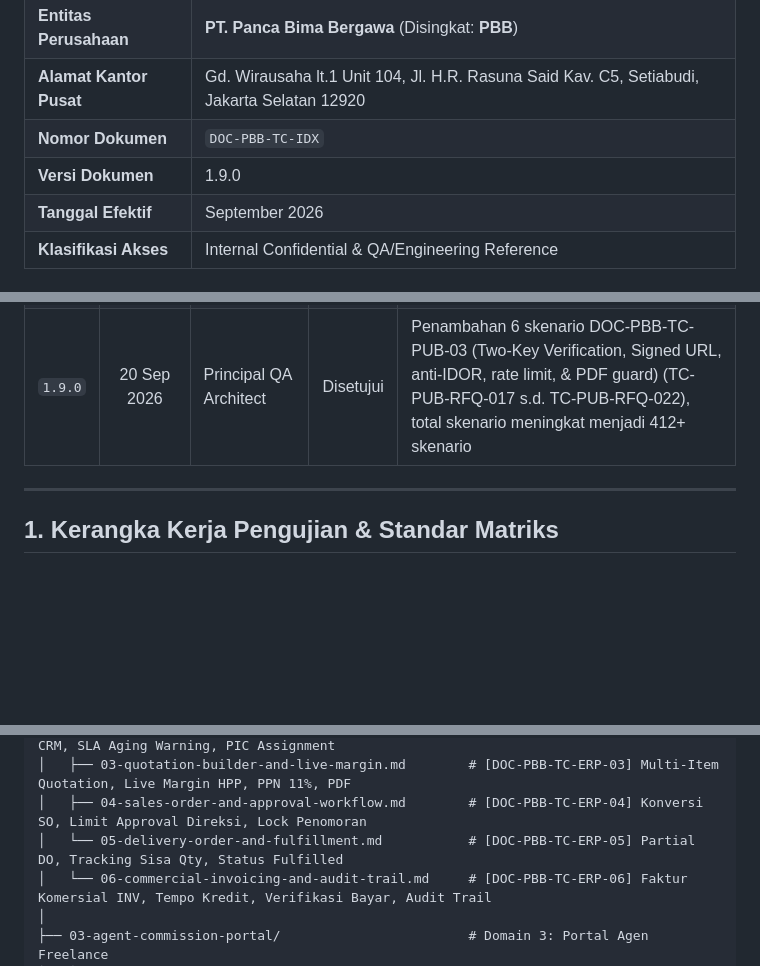
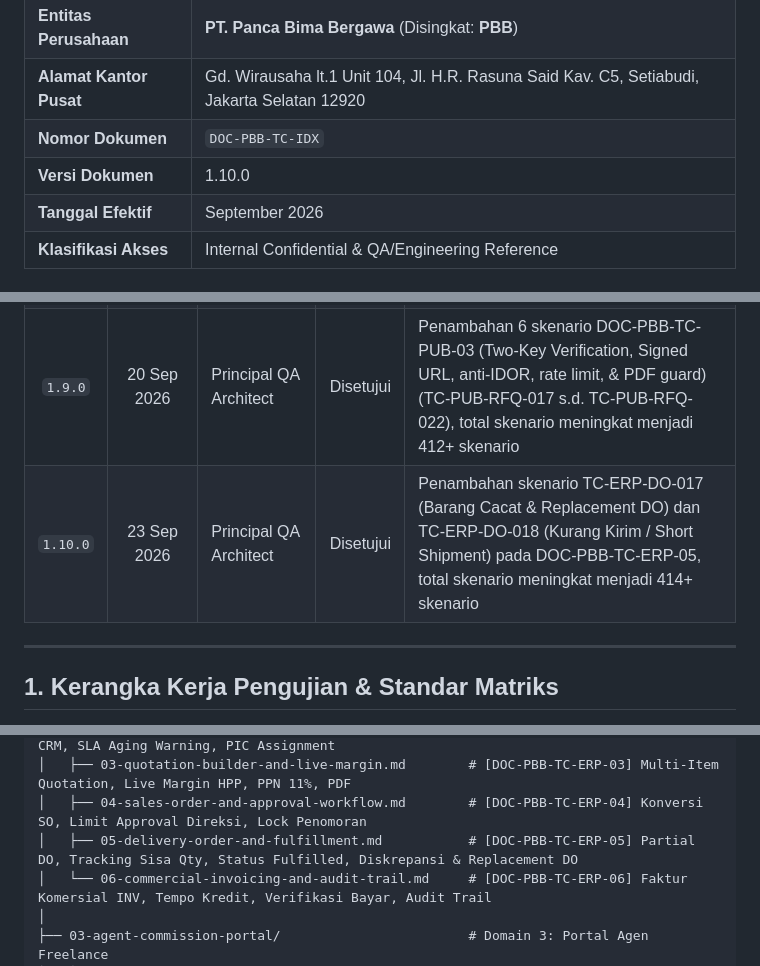
Before and after one commit to Dinoxxc/bimabergawa, a Markdown page: test-cases/README.md, 3 parts joined by grey strips. GitHub-like rendering; blank space fills up the shorter version.

Commit message:
docs: synchronize SDD and test case master index with fulfillment hardening (v1.16.0)

```diff
--- a/test-cases/README.md
+++ b/test-cases/README.md
@@ -7,7 +7,7 @@
 | **Entitas Perusahaan** | **PT. Panca Bima Bergawa** (Disingkat: **PBB**) |
 | **Alamat Kantor Pusat** | Gd. Wirausaha lt.1 Unit 104, Jl. H.R. Rasuna Said Kav. C5, Setiabudi, Jakarta Selatan 12920 |
 | **Nomor Dokumen** | `DOC-PBB-TC-IDX` |
-| **Versi Dokumen** | 1.9.0 |
+| **Versi Dokumen** | 1.10.0 |
 | **Tanggal Efektif** | September 2026 |
 | **Klasifikasi Akses** | Internal Confidential & QA/Engineering Reference |
 
@@ -24,6 +24,7 @@
 | `1.7.0` | 08 Sep 2026 | Principal QA Architect | Disetujui | Penambahan 5 skenario mitigasi celah arsitektur pada DOC-PBB-TC-ERP-06 (TC-ERP-INV-016 s.d. TC-ERP-INV-020), total skenario meningkat menjadi 404+ skenario |
 | `1.8.0` | 19 Sep 2026 | Principal QA Architect | Disetujui | Penambahan 2 skenario pada DOC-PBB-TC-INF-01 (TC-INF-MIG-017 SystemSettingSeeder & TC-INF-MIG-018 ProductSampleSeeder), total skenario meningkat menjadi 406+ skenario |
 | `1.9.0` | 20 Sep 2026 | Principal QA Architect | Disetujui | Penambahan 6 skenario DOC-PBB-TC-PUB-03 (Two-Key Verification, Signed URL, anti-IDOR, rate limit, & PDF guard) (TC-PUB-RFQ-017 s.d. TC-PUB-RFQ-022), total skenario meningkat menjadi 412+ skenario |
+| `1.10.0` | 23 Sep 2026 | Principal QA Architect | Disetujui | Penambahan skenario TC-ERP-DO-017 (Barang Cacat & Replacement DO) dan TC-ERP-DO-018 (Kurang Kirim / Short Shipment) pada DOC-PBB-TC-ERP-05, total skenario meningkat menjadi 414+ skenario |
 
 ---
 
@@ -60,7 +61,7 @@ test-cases/
 │   ├── 02-crm-inquiry-and-kanban-management.md        # [DOC-PBB-TC-ERP-02] Kanban CRM, SLA Aging Warning, PIC Assignment
 │   ├── 03-quotation-builder-and-live-margin.md        # [DOC-PBB-TC-ERP-03] Multi-Item Quotation, Live Margin HPP, PPN 11%, PDF
 │   ├── 04-sales-order-and-approval-workflow.md        # [DOC-PBB-TC-ERP-04] Konversi SO, Limit Approval Direksi, Lock Penomoran
-│   └── 05-delivery-order-and-fulfillment.md           # [DOC-PBB-TC-ERP-05] Partial DO, Tracking Sisa Qty, Status Fulfilled
+│   ├── 05-delivery-order-and-fulfillment.md           # [DOC-PBB-TC-ERP-05] Partial DO, Tracking Sisa Qty, Status Fulfilled, Diskrepansi & Replacement DO
 │   └── 06-commercial-invoicing-and-audit-trail.md     # [DOC-PBB-TC-ERP-06] Faktur Komersial INV, Tempo Kredit, Verifikasi Bayar, Audit Trail
 │
 ├── 03-agent-commission-portal/                        # Domain 3: Portal Agen Freelance
```
Also changed, not shown: AGENTS.md (+1 -1 lines), 1 other file.
